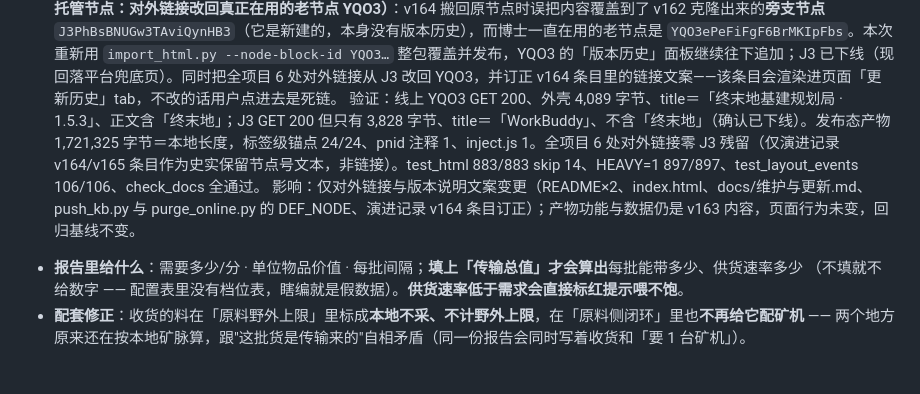
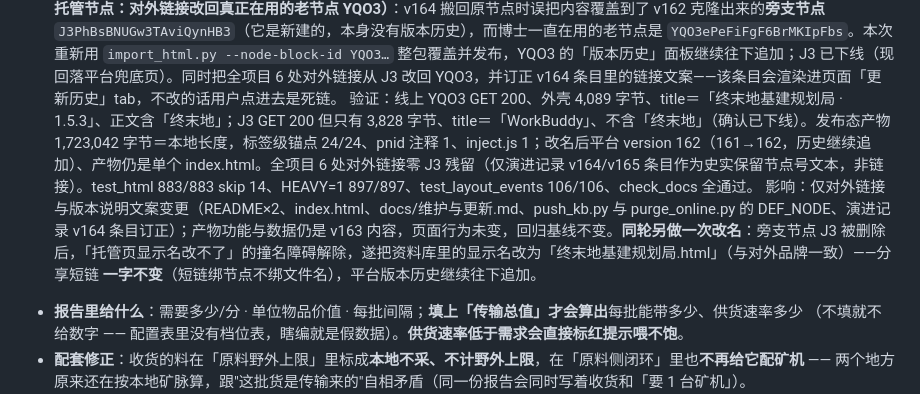
Before and after one commit to lovevioletevgn/endfield-base-bureau, a Markdown page: 排布器版本演进记录.md, the part around the change. GitHub-like rendering; blank space fills up the shorter version.

Commit message:
v165 补记：资料库显示名改为「终末地基建规划局.html」

```diff
--- a/排布器版本演进记录.md
+++ b/排布器版本演进记录.md
@@ -676,8 +676,8 @@
 验证：`--source publish` 拉回产物 1,718,728 字节与本地 merged **逐字节相同**（唯一差异＝平台把 `data-page-node-id` 挪到 `lang` 前，属性顺序不同、功能等价）；data-page-node-id 24/24、pnid 注释 1、inject.js 1；线上 title＝「终末地基建规划局 · 1.5.3」，`builtAt=2026-09-25 17:36:35` 证明线上是 v163 数据包；老链接 GET 返回外壳页且 title 正确，新链接已回落到平台兜底页（3,828 字节、不含「终末地」）。6 处分享链接（README×2、index.html、docs/维护与更新.md、push_kb.py 与 purge_online.py 的 DEF_NODE）已改回老节点，全项目零残留。
 影响：对外链接变更（老链接复活、新链接停用）；README / index.html / docs / push_kb.py / purge_online.py 共 6 处；产物功能与数据仍是 v163 内容，页面行为未变。
 **v165 更新（纠正托管节点：对外链接改回真正在用的老节点 YQO3）**：v164 搬回原节点时误把内容覆盖到了 v162 克隆出来的**旁支节点** `J3PhBsBNUGw3TAviQynHB3`（它是新建的，本身没有版本历史），而博士一直在用的老节点是 `YQO3ePeFiFgF6BrMKIpFbs`。本次重新用 `import_html.py --node-block-id YQO3…` 整包覆盖并发布，YQO3 的「版本历史」面板继续往下追加；J3 已下线（现回落平台兜底页）。同时把全项目 6 处对外链接从 J3 改回 YQO3，并订正 v164 条目里的链接文案——该条目会渲染进页面「更新历史」tab，不改的话用户点进去是死链。
-验证：线上 YQO3 GET 200、外壳 4,089 字节、title＝「终末地基建规划局 · 1.5.3」、正文含「终末地」；J3 GET 200 但只有 3,828 字节、title＝「WorkBuddy」、不含「终末地」（确认已下线）。发布态产物 1,721,325 字节＝本地长度，标签级锚点 24/24、pnid 注释 1、inject.js 1。全项目 6 处对外链接零 J3 残留（仅演进记录 v164/v165 条目作为史实保留节点号文本，非链接）。test_html 883/883 skip 14、HEAVY=1 897/897、test_layout_events 106/106、check_docs 全通过。
-影响：仅对外链接与版本说明文案变更（README×2、index.html、docs/维护与更新.md、push_kb.py 与 purge_online.py 的 DEF_NODE、演进记录 v164 条目订正）；产物功能与数据仍是 v163 内容，页面行为未变，回归基线不变。
+验证：线上 YQO3 GET 200、外壳 4,089 字节、title＝「终末地基建规划局 · 1.5.3」、正文含「终末地」；J3 GET 200 但只有 3,828 字节、title＝「WorkBuddy」、不含「终末地」（确认已下线）。发布态产物 1,723,042 字节＝本地长度，标签级锚点 24/24、pnid 注释 1、inject.js 1；改名后平台 version 162（161→162，历史继续追加）、产物仍是单个 index.html。全项目 6 处对外链接零 J3 残留（仅演进记录 v164/v165 条目作为史实保留节点号文本，非链接）。test_html 883/883 skip 14、HEAVY=1 897/897、test_layout_events 106/106、check_docs 全通过。
+影响：仅对外链接与版本说明文案变更（README×2、index.html、docs/维护与更新.md、push_kb.py 与 purge_online.py 的 DEF_NODE、演进记录 v164 条目订正）；产物功能与数据仍是 v163 内容，页面行为未变，回归基线不变。**同轮另做一次改名**：旁支节点 J3 被删除后，「托管页显示名改不了」的撞名障碍解除，遂把资料库里的显示名改为「终末地基建规划局.html」（与对外品牌一致）——分享短链  **一字不变**（短链绑节点不绑文件名），平台版本历史继续往下追加。
 <!-- changelog:next —— 版本条目固定插在这行注释之前（tools/release_note.py 自动插入；条目用三行短格式：结论一句 + 验证数字 + 影响） -->
 - **报告里给什么**：需要多少/分 · 单位物品价值 · 每批间隔；**填上「传输总值」才会算出**每批能带多少、供货速率多少
   （不填就不给数字 —— 配置表里没有档位表，瞎编就是假数据）。**供货速率低于需求会直接标红提示喂不饱**。
```
